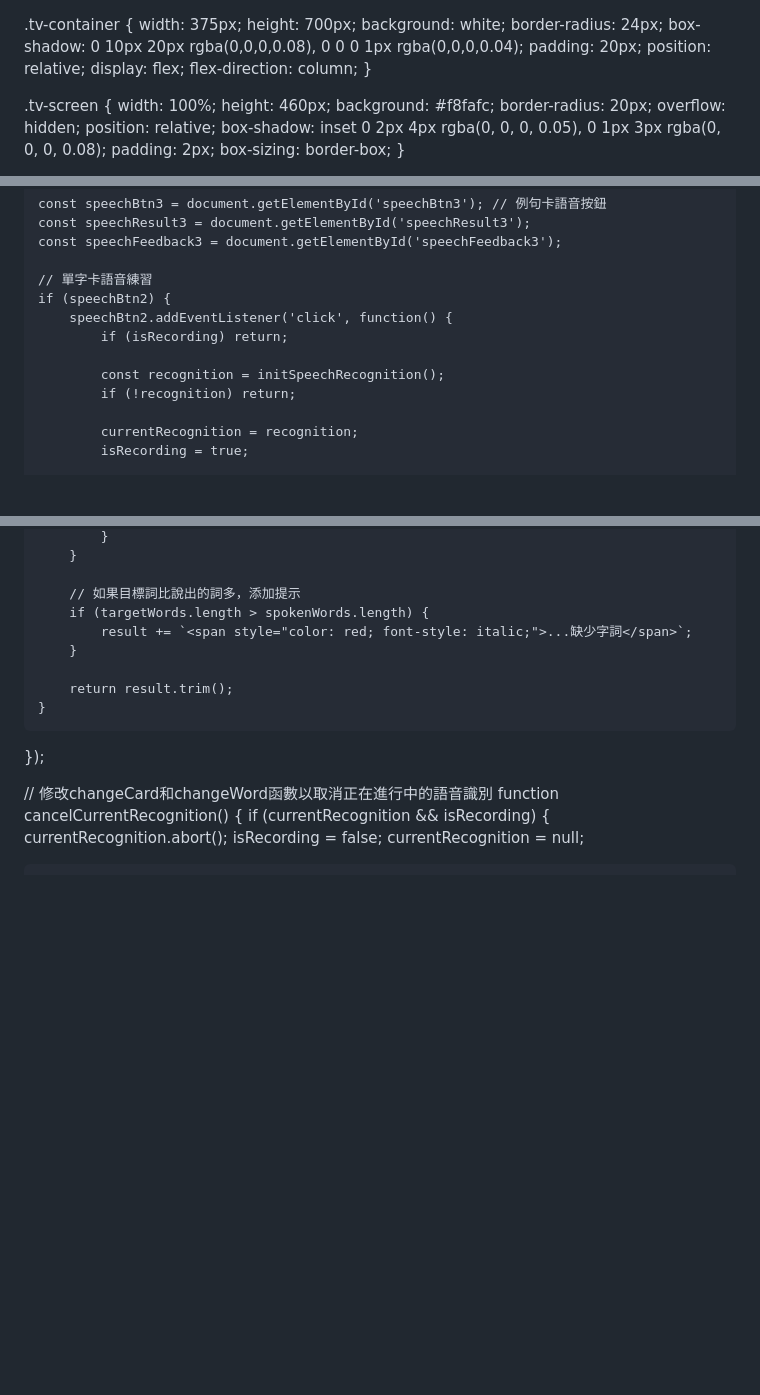
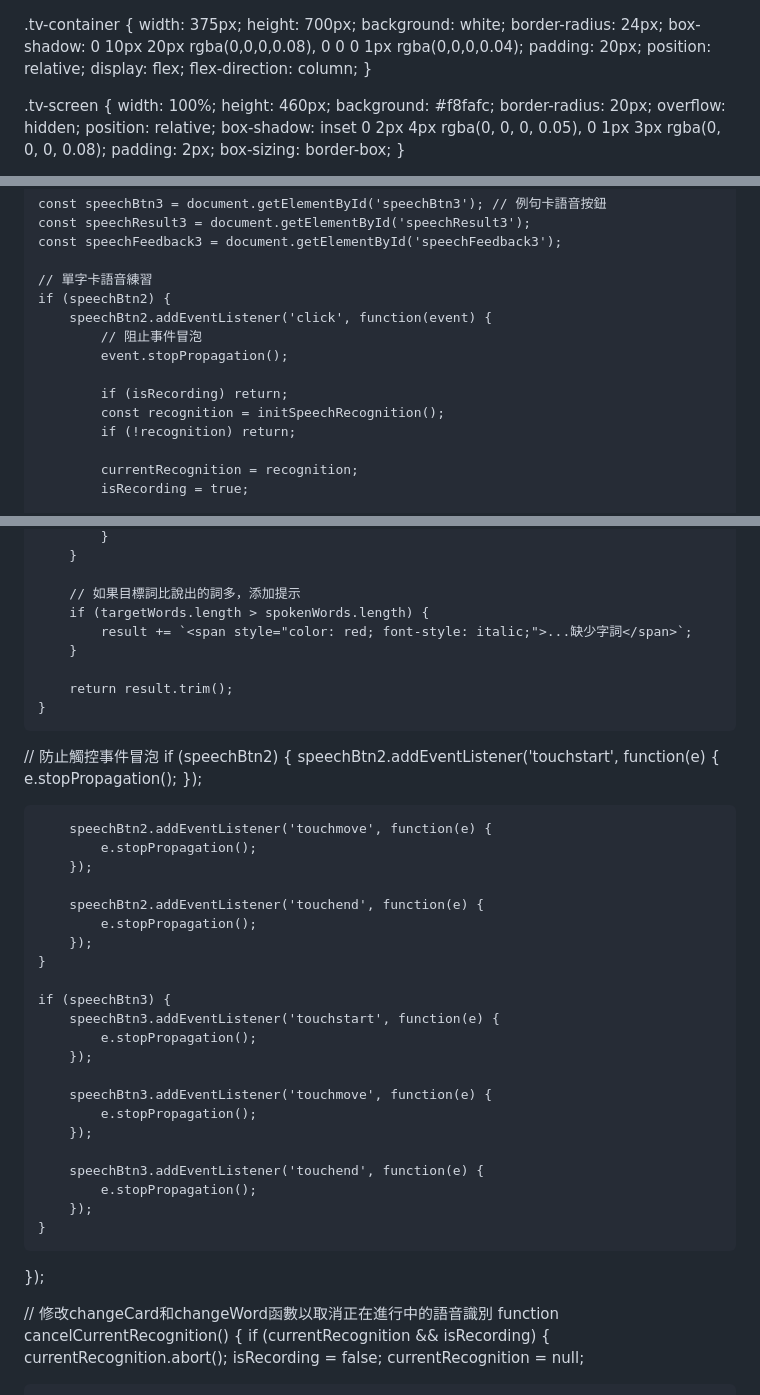
Before and after one commit to KandHscloud/pronunciation-challenge, a Markdown page: README.md, 3 parts joined by grey strips. Drawn GitHub-style; blank space fills up the shorter version.

```diff
--- a/README.md
+++ b/README.md
@@ -1,4 +1,3 @@
-<!DOCTYPE html>
 <html lang="en">
 <head>
     <meta charset="UTF-8">
@@ -2398,9 +2397,11 @@ document.addEventListener('DOMContentLoaded', function() {
 
     // 單字卡語音練習
     if (speechBtn2) {
-        speechBtn2.addEventListener('click', function() {
+        speechBtn2.addEventListener('click', function(event) {
+            // 阻止事件冒泡
+            event.stopPropagation();
+
             if (isRecording) return;
-
             const recognition = initSpeechRecognition();
             if (!recognition) return;
 
@@ -2585,6 +2586,34 @@ document.addEventListener('DOMContentLoaded', function() {
 
         return result.trim();
     }
+// 防止觸控事件冒泡
+    if (speechBtn2) {
+        speechBtn2.addEventListener('touchstart', function(e) {
+            e.stopPropagation();
+        });
+
+        speechBtn2.addEventListener('touchmove', function(e) {
+            e.stopPropagation();
+        });
+
+        speechBtn2.addEventListener('touchend', function(e) {
+            e.stopPropagation();
+        });
+    }
+
+    if (speechBtn3) {
+        speechBtn3.addEventListener('touchstart', function(e) {
+            e.stopPropagation();
+        });
+
+        speechBtn3.addEventListener('touchmove', function(e) {
+            e.stopPropagation();
+        });
+
+        speechBtn3.addEventListener('touchend', function(e) {
+            e.stopPropagation();
+        });
+    }
 });
 
 // 修改changeCard和changeWord函數以取消正在進行中的語音識別
```
